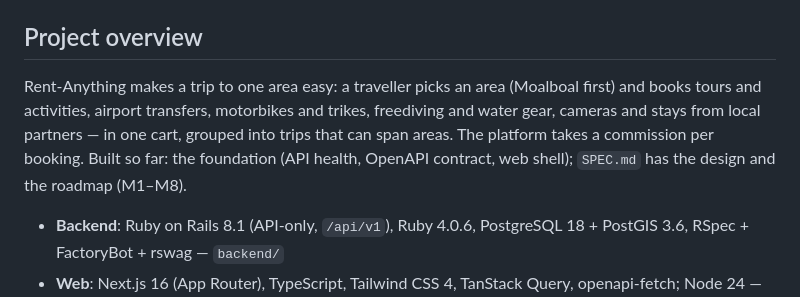
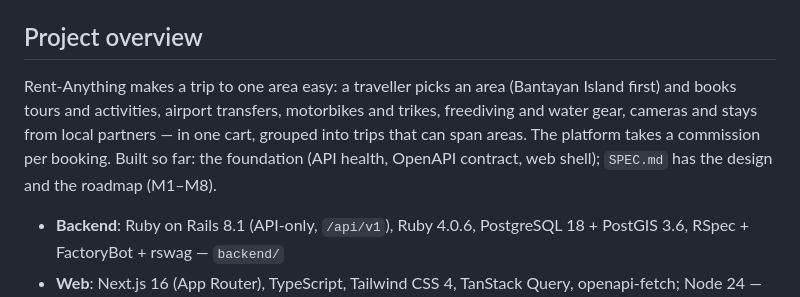
Before and after one commit to sidneypikot2/rent-anything, a Markdown page: CLAUDE.md, the part around the change. GitHub-like rendering.

```diff
--- a/CLAUDE.md
+++ b/CLAUDE.md
@@ -30,7 +30,7 @@ Branch in place from an up-to-date `staging`; a task that adds a migration or ch
 
 ## Project overview
 
-Rent-Anything makes a trip to one area easy: a traveller picks an area (Moalboal first) and books tours and activities, airport transfers, motorbikes and trikes, freediving and water gear, cameras and stays from local partners — in one cart, grouped into trips that can span areas. The platform takes a commission per booking. Built so far: the foundation (API health, OpenAPI contract, web shell); `SPEC.md` has the design and the roadmap (M1–M8).
+Rent-Anything makes a trip to one area easy: a traveller picks an area (Bantayan Island first) and books tours and activities, airport transfers, motorbikes and trikes, freediving and water gear, cameras and stays from local partners — in one cart, grouped into trips that can span areas. The platform takes a commission per booking. Built so far: the foundation (API health, OpenAPI contract, web shell); `SPEC.md` has the design and the roadmap (M1–M8).
 
 - **Backend**: Ruby on Rails 8.1 (API-only, `/api/v1`), Ruby 4.0.6, PostgreSQL 18 + PostGIS 3.6, RSpec + FactoryBot + rswag — `backend/`
 - **Web**: Next.js 16 (App Router), TypeScript, Tailwind CSS 4, TanStack Query, openapi-fetch; Node 24 — `web/`
```
Also changed, not shown: .claude/rules/web.md (+1 -1 lines), 1 other file.
